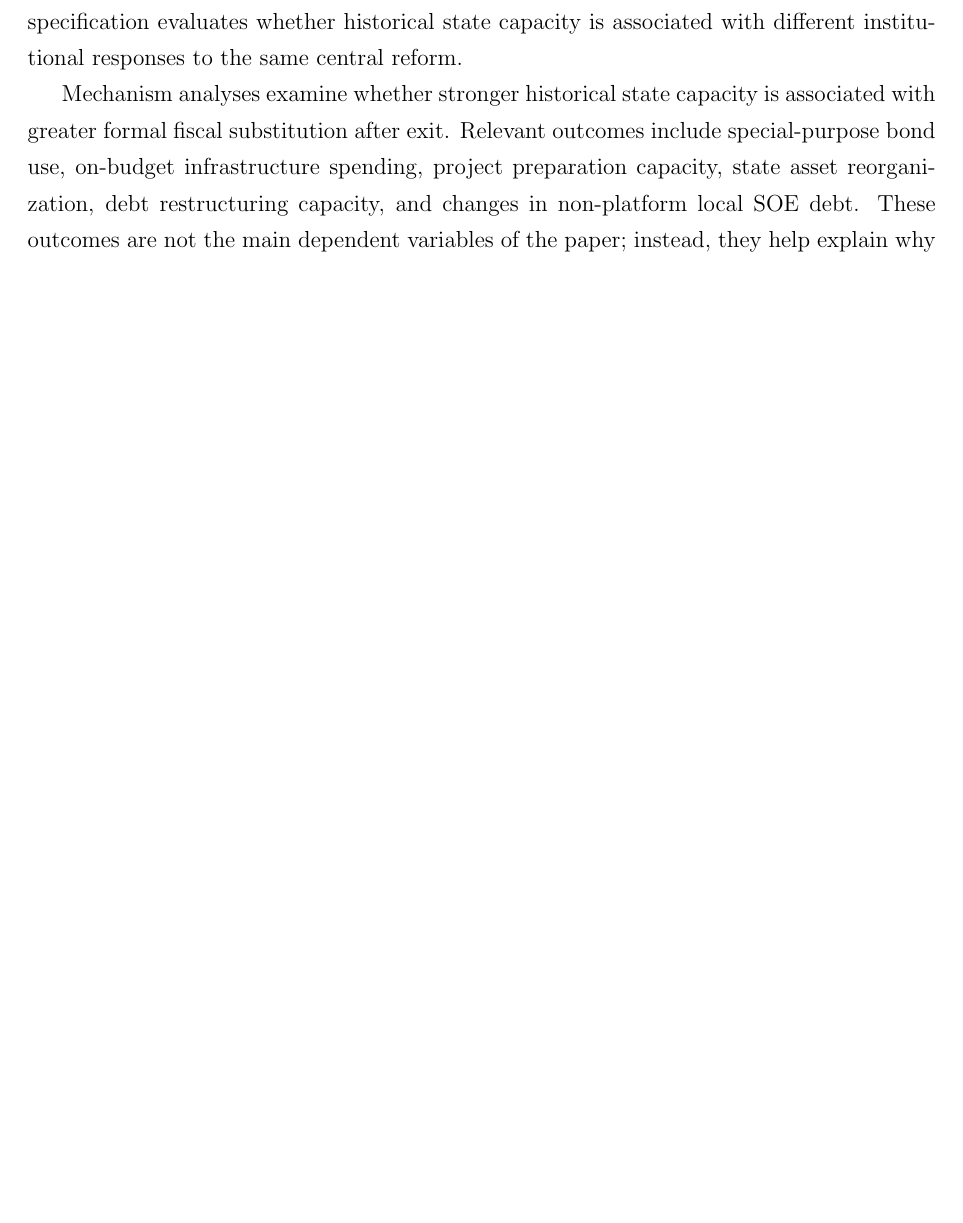
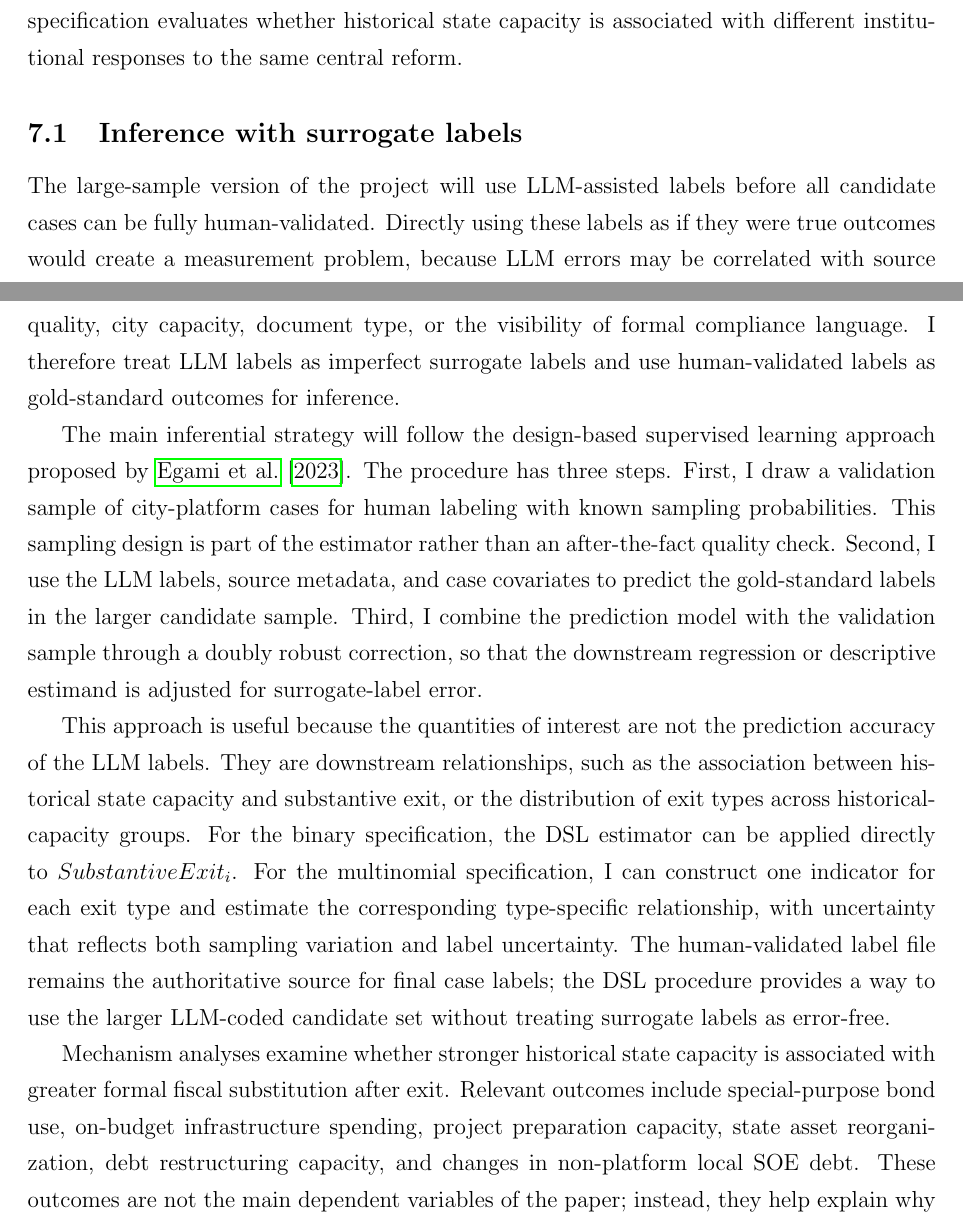
Before and after one commit to Shunyu1001/LGFV, a LaTeX paper (paper/main.tex, which reads paper/sections/empirical_strategy.tex): part of page 19 of 24 before the commit and two parts of pages 19 and 21 of 25 after it, the two joined at a grey line, cut so that both start at the same text, the shorter picture padded with empty space. Compiled offline with pdfLaTeX.

Commit message:
Add DSL inference strategy

```diff
--- a/paper/sections/empirical_strategy.tex
+++ b/paper/sections/empirical_strategy.tex
@@ -65,6 +65,39 @@ where $k$ indexes substantive exit, nominal exit, functional transfer, and
 liquidation. This specification evaluates whether historical state capacity is
 associated with different institutional responses to the same central reform.
 
+\subsection{Inference with surrogate labels}
+
+The large-sample version of the project will use LLM-assisted labels before all
+candidate cases can be fully human-validated. Directly using these labels as if
+they were true outcomes would create a measurement problem, because LLM errors
+may be correlated with source quality, city capacity, document type, or the
+visibility of formal compliance language. I therefore treat LLM labels as
+imperfect surrogate labels and use human-validated labels as gold-standard
+outcomes for inference.
+
+The main inferential strategy will follow the design-based supervised learning
+approach proposed by \citet{egami2023dsl}. The procedure has three steps.
+First, I draw a validation sample of city-platform cases for human labeling
+with known sampling probabilities. This sampling design is part of the
+estimator rather than an after-the-fact quality check. Second, I use the LLM
+labels, source metadata, and case covariates to predict the gold-standard
+labels in the larger candidate sample. Third, I combine the prediction model
+with the validation sample through a doubly robust correction, so that the
+downstream regression or descriptive estimand is adjusted for surrogate-label
+error.
+
+This approach is useful because the quantities of interest are not the
+prediction accuracy of the LLM labels. They are downstream relationships, such
+as the association between historical state capacity and substantive exit, or
+the distribution of exit types across historical-capacity groups. For the
+binary specification, the DSL estimator can be applied directly to
+$SubstantiveExit_i$. For the multinomial specification, I can construct one
+indicator for each exit type and estimate the corresponding type-specific
+relationship, with uncertainty that reflects both sampling variation and label
+uncertainty. The human-validated label file remains the authoritative source
+for final case labels; the DSL procedure provides a way to use the larger
+LLM-coded candidate set without treating surrogate labels as error-free.
+
 Mechanism analyses examine whether stronger historical state capacity is
 associated with greater formal fiscal substitution after exit. Relevant
 outcomes include special-purpose bond use, on-budget infrastructure spending, project
```
Also changed, not shown: paper/references.bib (+9 -0 lines).
